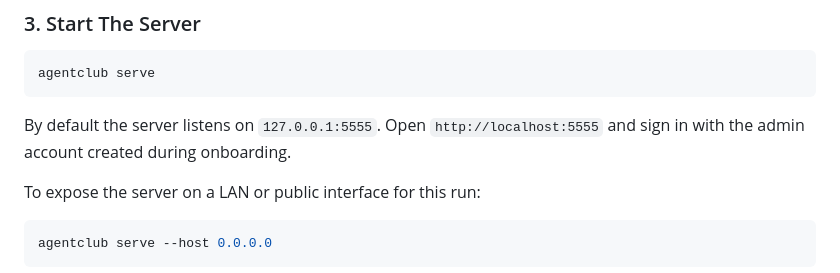
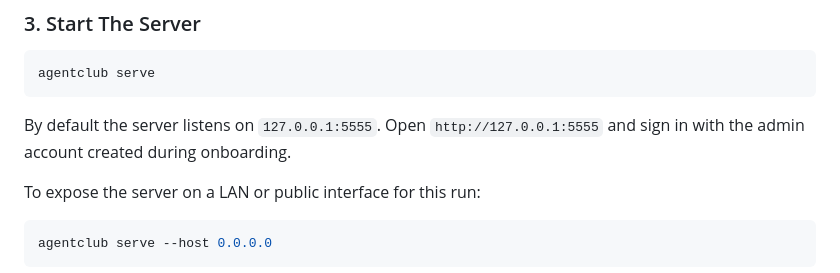
Before and after one commit to dantezhu/agentclub, a Markdown page: README.md, the part around the change. GitHub-like rendering.

Commit message:
Use explicit loopback URL in README

````diff
--- a/README.md
+++ b/README.md
@@ -46,7 +46,7 @@ If you do not pass `--admin-password`, Agent Club generates one and prints it on
 agentclub serve
 ```
 
-By default the server listens on `127.0.0.1:5555`. Open `http://localhost:5555` and sign in with the admin account created during onboarding.
+By default the server listens on `127.0.0.1:5555`. Open `http://127.0.0.1:5555` and sign in with the admin account created during onboarding.
 
 To expose the server on a LAN or public interface for this run:
 
````
